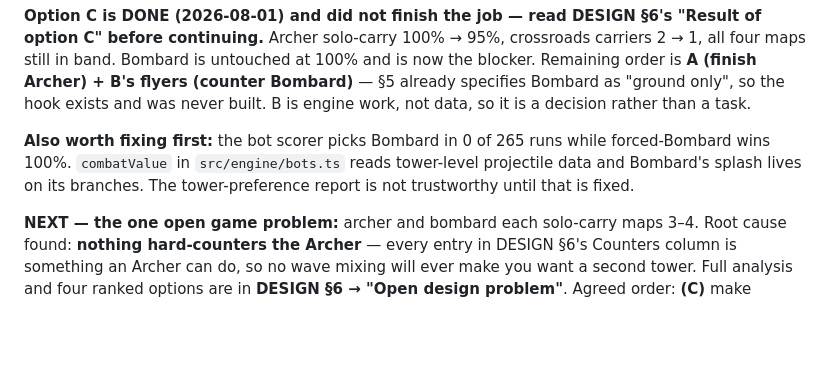
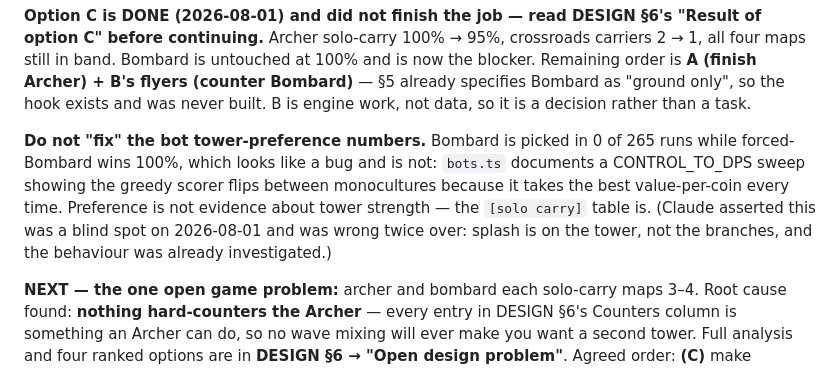
Before and after one commit to benju66/horseloard, a Markdown page: BACKLOG.md, the part around the change. Rendered like a GitHub page; blank space fills up the shorter version.

```diff
--- a/BACKLOG.md
+++ b/BACKLOG.md
@@ -18,10 +18,13 @@ Remaining order is **A (finish Archer) + B's flyers (counter Bombard)** — §5
 specifies Bombard as "ground only", so the hook exists and was never built. B is engine
 work, not data, so it is a decision rather than a task.
 
-**Also worth fixing first:** the bot scorer picks Bombard in 0 of 265 runs while
-forced-Bombard wins 100%. `combatValue` in `src/engine/bots.ts` reads tower-level
-projectile data and Bombard's splash lives on its branches. The tower-preference report
-is not trustworthy until that is fixed.
+**Do not "fix" the bot tower-preference numbers.** Bombard is picked in 0 of 265 runs
+while forced-Bombard wins 100%, which looks like a bug and is not: `bots.ts` documents a
+CONTROL_TO_DPS sweep showing the greedy scorer flips between monocultures because it
+takes the best value-per-coin every time. Preference is not evidence about tower
+strength — the `[solo carry]` table is. (Claude asserted this was a blind spot on
+2026-08-01 and was wrong twice over: splash is on the tower, not the branches, and the
+behaviour was already investigated.)
 
 **NEXT — the one open game problem:** archer and bombard each solo-carry maps 3–4. Root
 cause found: **nothing hard-counters the Archer** — every entry in DESIGN §6's Counters
```
Also changed, not shown: DESIGN.md (+7 -3 lines).
